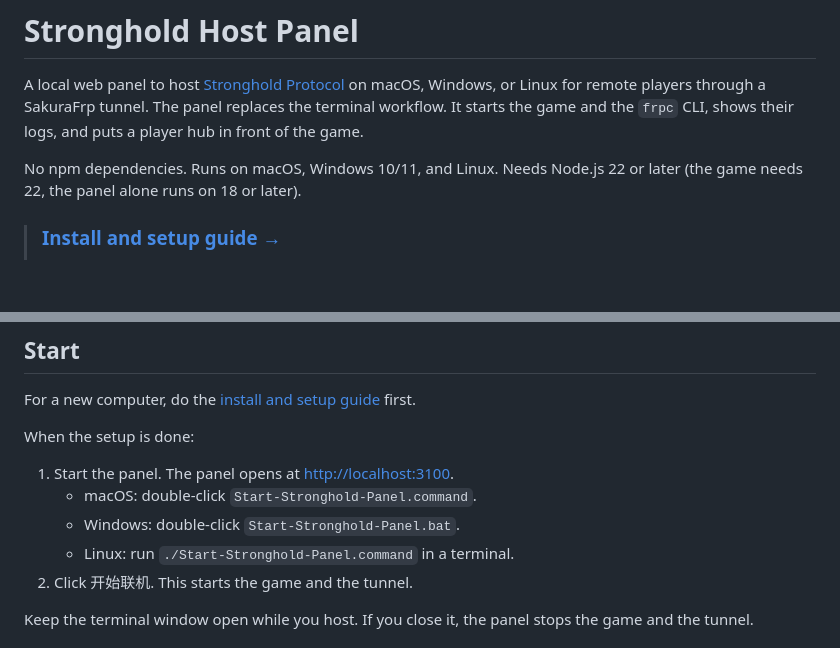
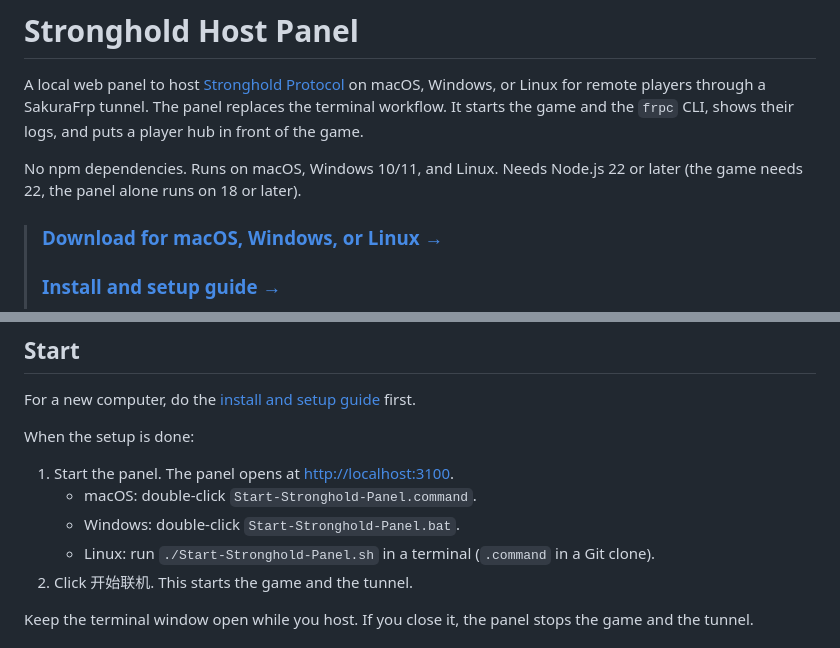
Before and after one commit to whyhea1/stronghold-host-panel, a Markdown page: README.md, 2 parts joined by grey strips. Rendered like a GitHub page; blank space fills up the shorter version.

Commit message:
Docs: release downloads and Linux start file name

```diff
--- a/README.md
+++ b/README.md
@@ -4,6 +4,7 @@ A local web panel to host [Stronghold Protocol](https://github.com/sganggs/Stron
 
 No npm dependencies. Runs on macOS, Windows 10/11, and Linux. Needs Node.js 22 or later (the game needs 22, the panel alone runs on 18 or later).
 
+> ### [Download for macOS, Windows, or Linux →](https://github.com/whyhea1/stronghold-host-panel/releases/latest)
 > ### [Install and setup guide →](INSTALL.md)
 >
 > New computer or first install? Start here. The guide covers macOS, Windows, and Linux: Node.js, the SakuraFrp tunnel, proxy apps (Clash, Mihomo, Surge, v2rayN, sing-box), `config.json`, and troubleshooting.
@@ -17,7 +18,7 @@ When the setup is done:
 1. Start the panel. The panel opens at <http://localhost:3100>.
    - macOS: double-click `Start-Stronghold-Panel.command`.
    - Windows: double-click `Start-Stronghold-Panel.bat`.
-   - Linux: run `./Start-Stronghold-Panel.command` in a terminal.
+   - Linux: run `./Start-Stronghold-Panel.sh` in a terminal (`.command` in a Git clone).
 2. Click 开始联机. This starts the game and the tunnel.
 
 Keep the terminal window open while you host. If you close it, the panel stops the game and the tunnel.
```
Also changed, not shown: INSTALL.md (+6 -2 lines).
